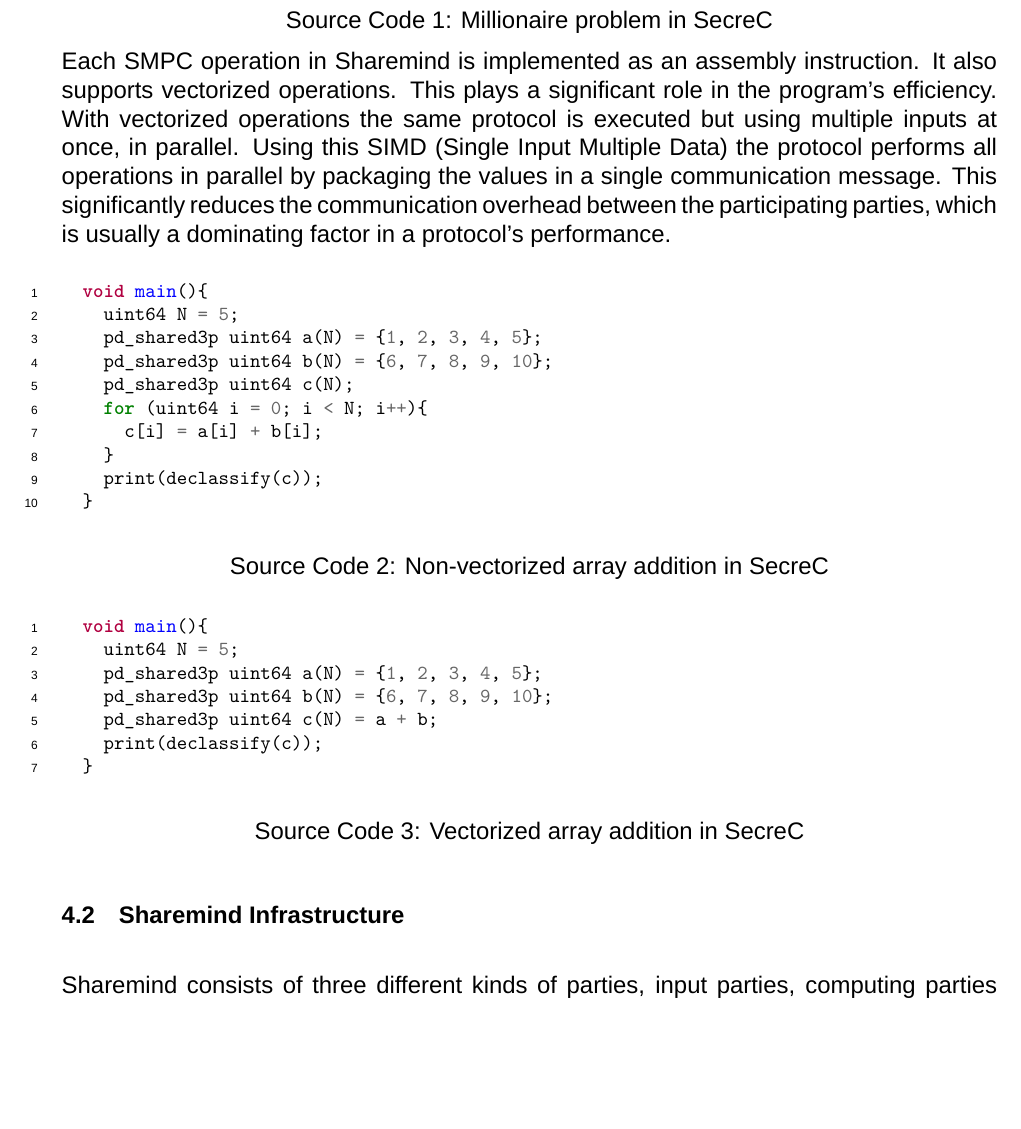
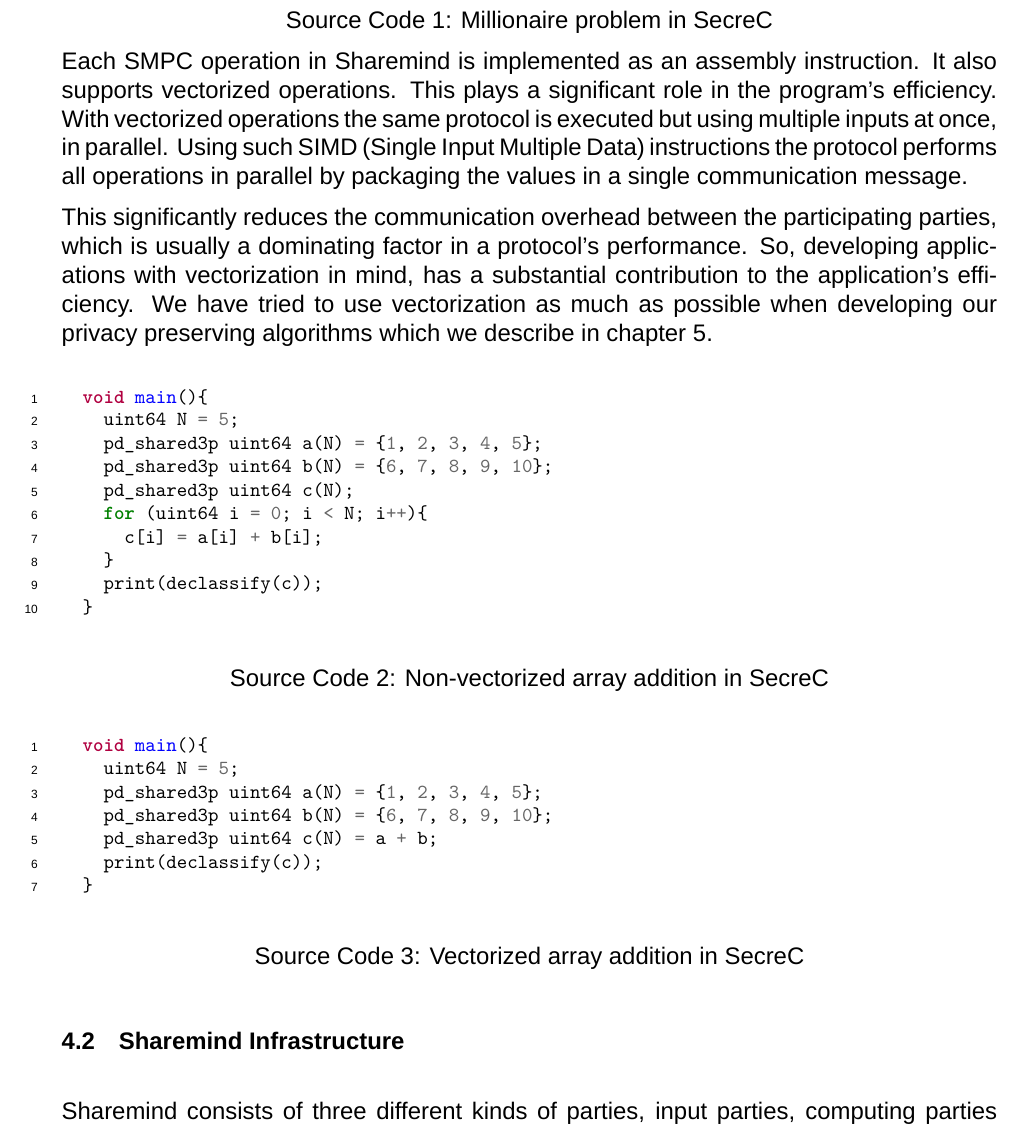
Before and after one commit to jimouris/master-thesis, a LaTeX thesis (thesis.tex, which reads sharemind.tex): part of page 36 of 61, cut so that both start at the same text, the shorter picture padded with empty space. Compiled offline with XeLaTeX; a missing font is replaced by an installed copy or a similar font.

Commit message:
Minor addition to vectorization section

```diff
--- a/sharemind.tex
+++ b/sharemind.tex
@@ -92,8 +92,11 @@
 
 Each SMPC operation in Sharemind is implemented as an assembly instruction. It also supports vectorized operations. This plays a significant role in the program's efficiency.
 With vectorized operations the same protocol is executed but using multiple inputs at once, in parallel.
-Using this SIMD (Single Input Multiple Data) the protocol performs all operations in parallel by packaging the values in a single communication message.
+Using such SIMD (Single Input Multiple Data) instructions the protocol performs all operations in parallel by packaging the values in a single communication message.
+
 This significantly reduces the communication overhead between the participating parties, which is usually a dominating factor in a protocol's performance.
+So, developing applications with vectorization in mind, has a substantial contribution to the application's efficiency.
+We have tried to use vectorization as much as possible when developing our privacy preserving algorithms which we describe in chapter \ref{c:pp-algorithms}.
 
 {
 \begin{minted}[linenos,tabsize=2,breaklines,breaksymbolleft=,fontsize=\footnotesize]{c++}
@@ -125,7 +128,7 @@
 }
 
 
-\section{Sharemind Infrastructure}
+\section{Sharemind Infrastructure}\label{sharemind-infrastructure}
 Sharemind consists of three different kinds of parties, input parties, computing parties and result parties.
 The number of the input parties -- data providers -- as well as the result parties -- analysts/users -- is not restricted, however the computing parties are restricted by the SMPC protocol that is been used; for instance the aforementioned ``Millionaire problem" shown in (\textit{Source Code} \ref{l:millionaires}) uses the \textit{pd\_shared3p} security protocol, which utilizes three nodes.
 
```
Also changed, not shown: sharemind.tex (2 more changed lines).
